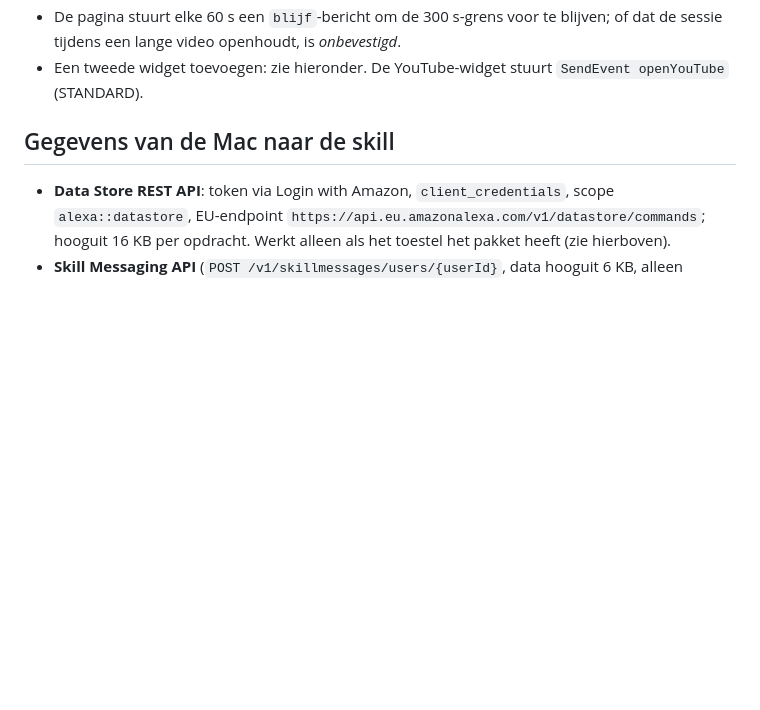
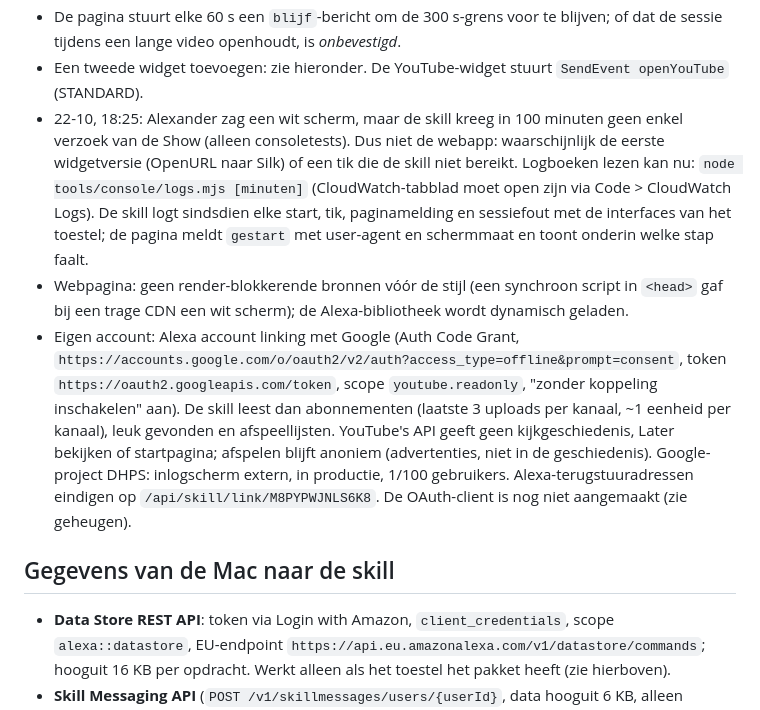
Before and after one commit to lenevot60/echo-show-dashboard, a Markdown page: docs/kennis-alexa.md, the part around the change. Drawn GitHub-style; blank space fills up the shorter version.

Commit message:
docs: white screen finding, reading CloudWatch, own account through account linking
Co-Authored-By: Claude Opus 5.5 <noreply@anthropic.com>

```diff
--- a/docs/kennis-alexa.md
+++ b/docs/kennis-alexa.md
@@ -77,6 +77,19 @@ staat er als *onbevestigd* bij.
 - De pagina stuurt elke 60 s een `blijf`-bericht om de 300 s-grens voor te blijven; of dat de sessie tijdens een lange
   video openhoudt, is *onbevestigd*.
 - Een tweede widget toevoegen: zie hieronder. De YouTube-widget stuurt `SendEvent openYouTube` (STANDARD).
+- 22-10, 18:25: Alexander zag een wit scherm, maar de skill kreeg in 100 minuten geen enkel verzoek van de Show (alleen
+  consoletests). Dus niet de webapp: waarschijnlijk de eerste widgetversie (OpenURL naar Silk) of een tik die de skill
+  niet bereikt. Logboeken lezen kan nu: `node tools/console/logs.mjs [minuten]` (CloudWatch-tabblad moet open zijn via
+  Code > CloudWatch Logs). De skill logt sindsdien elke start, tik, paginamelding en sessiefout met de interfaces van
+  het toestel; de pagina meldt `gestart` met user-agent en schermmaat en toont onderin welke stap faalt.
+- Webpagina: geen render-blokkerende bronnen vóór de stijl (een synchroon script in `<head>` gaf bij een trage CDN een
+  wit scherm); de Alexa-bibliotheek wordt dynamisch geladen.
+- Eigen account: Alexa account linking met Google (Auth Code Grant, `https://accounts.google.com/o/oauth2/v2/auth?access_type=offline&prompt=consent`,
+  token `https://oauth2.googleapis.com/token`, scope `youtube.readonly`, "zonder koppeling inschakelen" aan). De skill
+  leest dan abonnementen (laatste 3 uploads per kanaal, ~1 eenheid per kanaal), leuk gevonden en afspeellijsten.
+  YouTube's API geeft geen kijkgeschiedenis, Later bekijken of startpagina; afspelen blijft anoniem (advertenties, niet
+  in de geschiedenis). Google-project DHPS: inlogscherm extern, in productie, 1/100 gebruikers. Alexa-terugstuuradressen
+  eindigen op `/api/skill/link/M8PYPWJNLS6K8`. De OAuth-client is nog niet aangemaakt (zie geheugen).
 
 ## Gegevens van de Mac naar de skill
 
```
